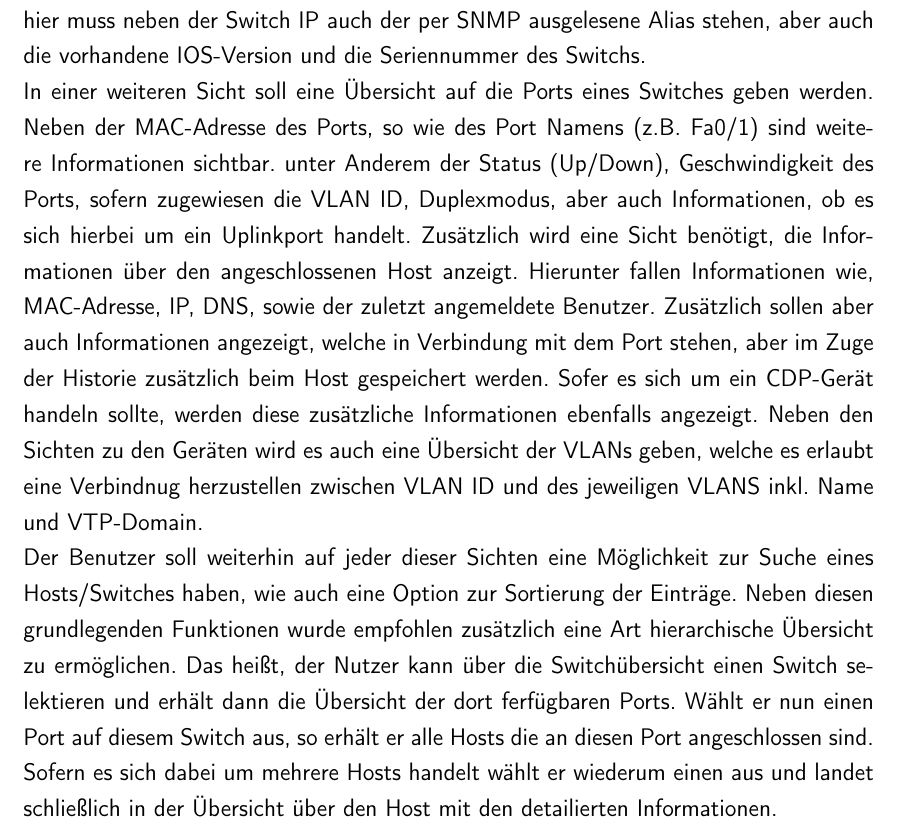
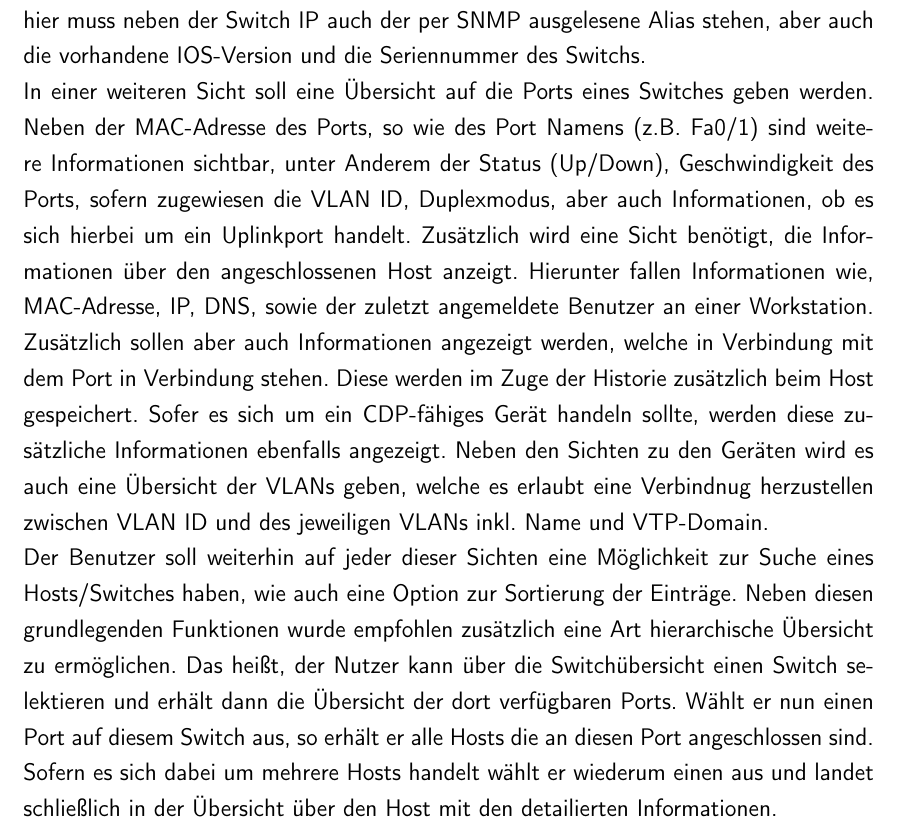
Before and after one commit to rarspace01/snmptrack, a LaTeX document (doc/Latex/Bachelor_Arbeit.tex, which reads doc/Latex/Inhalt/Kapitel2.tex): part of page 40 of 82, cut so that both start at the same text. Compiled offline with pdfLaTeX; an older LaTeX class or package is replaced by its successor.

Commit message:
*DOC: -fix - denis - 3.6.1

```diff
--- a/doc/Latex/Inhalt/Kapitel2.tex
+++ b/doc/Latex/Inhalt/Kapitel2.tex
@@ -159,11 +159,11 @@ In Abbildung X ist das Usecase-Diagramm für das System zu sehen.
 Zum einen ist festzustellen, dass es nur einen Akteur gibt. Das liegt daran, dass keine Einschränkung vorgesehen ist für die aktiven Nutzer des Systems. Bei der Implementierung wird jedoch eine mögliche spätere Einführung von verschiedenen Benutzerrechten bedacht und diese Funktionalität als Möglichkeit offen gelassen. Zur Einfachheit halber wird der Netzwerkdaminstrator im Laufe des Textes als Benutzer beschrieben.
 Die erste Sicht die dem Nutzer zur Verfügung stehen muss ist eine Übersicht über alle Switches, hier muss neben der Switch IP auch der per SNMP ausgelesene Alias stehen, aber auch die vorhandene IOS-Version und die Seriennummer des Switchs.\\
 In einer weiteren Sicht soll eine Übersicht auf die Ports eines Switches geben werden.
-Neben der MAC-Adresse des Ports, so wie des Port Namens (z.B. Fa0/1) sind weitere Informationen sichtbar. unter Anderem der Status (Up/Down), Geschwindigkeit des Ports, sofern zugewiesen die VLAN ID, Duplexmodus, aber auch Informationen, ob es sich hierbei um ein Uplinkport handelt.
-Zusätzlich wird eine Sicht benötigt, die Informationen über den angeschlossenen Host anzeigt. Hierunter fallen Informationen wie, MAC-Adresse, IP, DNS, sowie der zuletzt angemeldete Benutzer. Zusätzlich sollen aber auch Informationen angezeigt, welche in Verbindung mit dem Port stehen, aber im Zuge der Historie zusätzlich beim Host gespeichert werden. Sofer es sich um ein CDP-Gerät handeln sollte, werden diese zusätzliche Informationen ebenfalls angezeigt.
-Neben den Sichten zu den Geräten wird es auch eine Übersicht der VLANs geben, welche es erlaubt eine Verbindnug herzustellen zwischen VLAN ID und des jeweiligen VLANS inkl. Name und  VTP-Domain.\\
+Neben der MAC-Adresse des Ports, so wie des Port Namens (z.B. Fa0/1) sind weitere Informationen sichtbar, unter Anderem der Status (Up/Down), Geschwindigkeit des Ports, sofern zugewiesen die VLAN ID, Duplexmodus, aber auch Informationen, ob es sich hierbei um ein Uplinkport handelt.
+Zusätzlich wird eine Sicht benötigt, die Informationen über den angeschlossenen Host anzeigt. Hierunter fallen Informationen wie, MAC-Adresse, IP, DNS, sowie der zuletzt angemeldete Benutzer an einer Workstation. Zusätzlich sollen aber auch Informationen angezeigt werden, welche in Verbindung mit dem Port in Verbindung stehen. Diese werden im Zuge der Historie zusätzlich beim Host gespeichert. Sofer es sich um ein CDP-fähiges Gerät handeln sollte, werden diese zusätzliche Informationen ebenfalls angezeigt.
+Neben den Sichten zu den Geräten wird es auch eine Übersicht der VLANs geben, welche es erlaubt eine Verbindnug herzustellen zwischen VLAN ID und des jeweiligen VLANs inkl. Name und  VTP-Domain.\\
 Der Benutzer soll weiterhin auf jeder dieser Sichten eine Möglichkeit zur Suche eines Hosts/Switches haben, wie auch eine Option zur Sortierung der Einträge.
-Neben diesen grundlegenden Funktionen wurde empfohlen zusätzlich eine Art hierarchische Übersicht zu ermöglichen. Das heißt, der Nutzer kann über die Switchübersicht einen Switch selektieren und erhält dann die Übersicht der dort ferfügbaren Ports. Wählt er nun einen Port auf diesem Switch aus, so erhält er alle Hosts die an diesen Port angeschlossen sind. Sofern es sich dabei um mehrere Hosts handelt wählt er wiederum einen aus und landet schließlich in der Übersicht über den Host mit den detailierten Informationen.\\
+Neben diesen grundlegenden Funktionen wurde empfohlen zusätzlich eine Art hierarchische Übersicht zu ermöglichen. Das heißt, der Nutzer kann über die Switchübersicht einen Switch selektieren und erhält dann die Übersicht der dort verfügbaren Ports. Wählt er nun einen Port auf diesem Switch aus, so erhält er alle Hosts die an diesen Port angeschlossen sind. Sofern es sich dabei um mehrere Hosts handelt wählt er wiederum einen aus und landet schließlich in der Übersicht über den Host mit den detailierten Informationen.\\
 Als optionaler Usecase wir das Anzeigen einer Art Dashboard gesehen. In diesem werden Informationen zusammen gefasst die nicht direkt erkenntlich über die einzelnene Sichten sind. Beispielsweise könnte man hier Dinge anzeigen lassen, wie z.B. Anzahl freier Ports, Switch mit den meisten freien Ports, TOP 5 Switches mit der höchsten Last, um nur eine Liste der potentiellen Informationen zu nennen.
 
 \subsection{Klassendiagramme}
```
